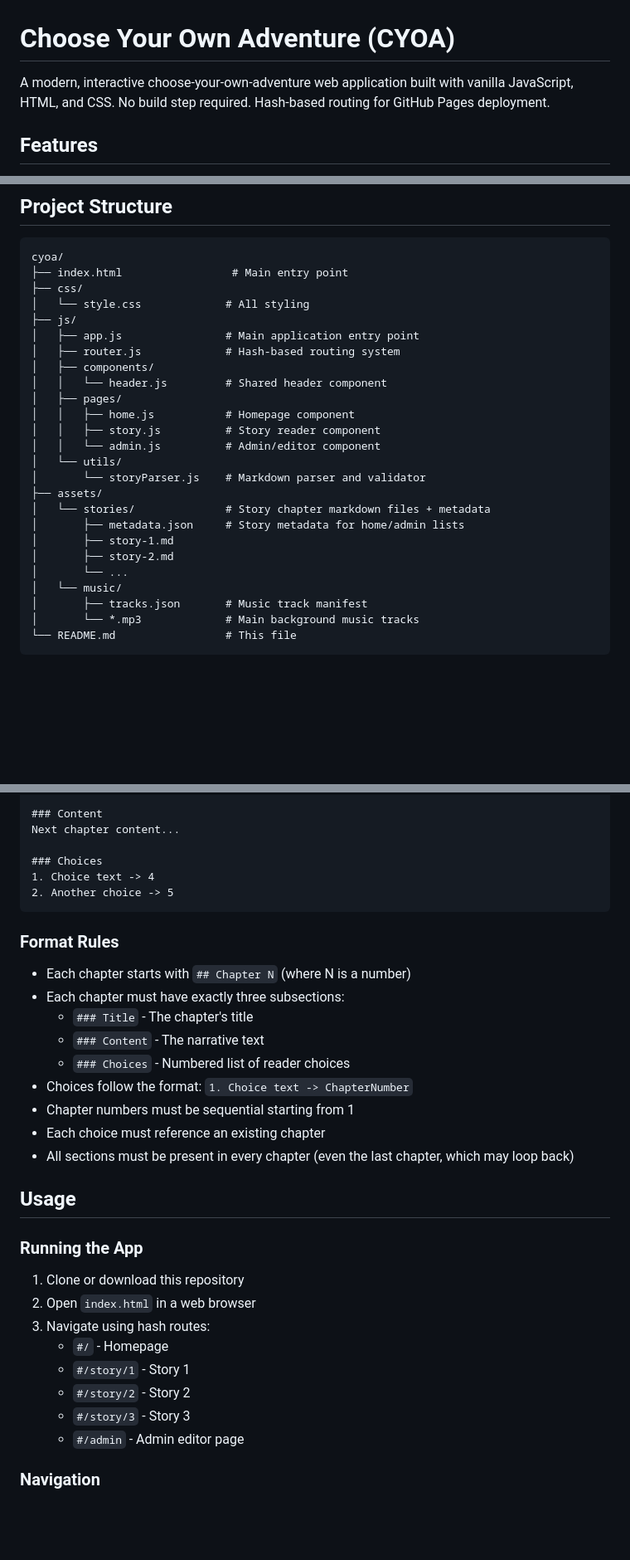
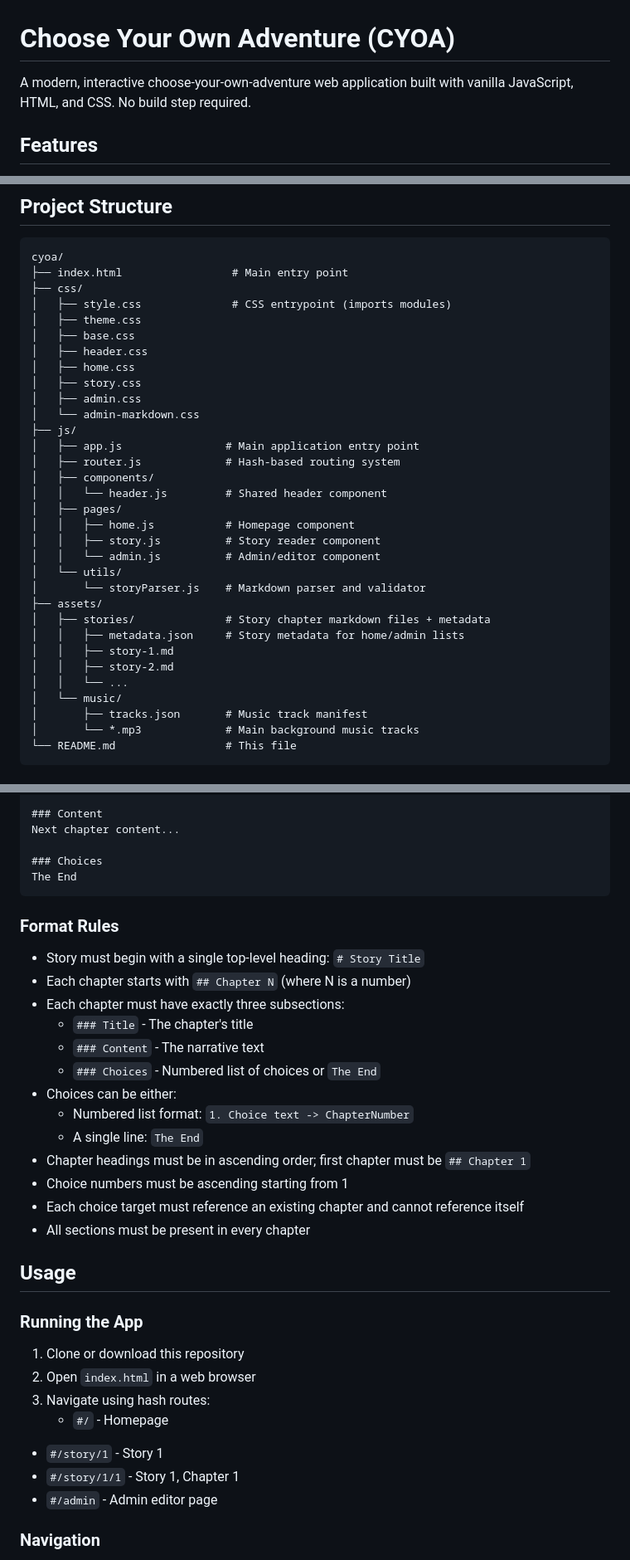
Before and after one commit to cawel/cawel.github.com, a Markdown page: cyoa/README.md, 3 parts joined by grey strips. Shown at 83% size. Drawn GitHub-style; blank space fills up the shorter version.

Commit message:
Refresh readme with latest changes

````diff
--- a/cyoa/README.md
+++ b/cyoa/README.md
@@ -1,6 +1,6 @@
 # Choose Your Own Adventure (CYOA)
 
-A modern, interactive choose-your-own-adventure web application built with vanilla JavaScript, HTML, and CSS. No build step required. Hash-based routing for GitHub Pages deployment.
+A modern, interactive choose-your-own-adventure web application built with vanilla JavaScript, HTML, and CSS. No build step required.
 
 ## Features
 
@@ -19,7 +19,14 @@ A modern, interactive choose-your-own-adventure web application built with vanil
 cyoa/
 ├── index.html                 # Main entry point
 ├── css/
-│   └── style.css             # All styling
+│   ├── style.css              # CSS entrypoint (imports modules)
+│   ├── theme.css
+│   ├── base.css
+│   ├── header.css
+│   ├── home.css
+│   ├── story.css
+│   ├── admin.css
+│   └── admin-markdown.css
 ├── js/
 │   ├── app.js                # Main application entry point
 │   ├── router.js             # Hash-based routing system
@@ -32,11 +39,11 @@ cyoa/
 │   └── utils/
 │       └── storyParser.js    # Markdown parser and validator
 ├── assets/
-│   └── stories/              # Story chapter markdown files + metadata
-│       ├── metadata.json     # Story metadata for home/admin lists
-│       ├── story-1.md
-│       ├── story-2.md
-│       └── ...
+│   ├── stories/              # Story chapter markdown files + metadata
+│   │   ├── metadata.json     # Story metadata for home/admin lists
+│   │   ├── story-1.md
+│   │   ├── story-2.md
+│   │   └── ...
 │   └── music/
 │       ├── tracks.json       # Music track manifest
 │       └── *.mp3             # Main background music tracks
@@ -67,21 +74,24 @@ Next chapter title
 Next chapter content...
 
 ### Choices
-1. Choice text -> 4
-2. Another choice -> 5
+The End
 ```
 
 ### Format Rules
 
+- Story must begin with a single top-level heading: `# Story Title`
 - Each chapter starts with `## Chapter N` (where N is a number)
 - Each chapter must have exactly three subsections:
   - `### Title` - The chapter's title
   - `### Content` - The narrative text
-  - `### Choices` - Numbered list of reader choices
-- Choices follow the format: `1. Choice text -> ChapterNumber`
-- Chapter numbers must be sequential starting from 1
-- Each choice must reference an existing chapter
-- All sections must be present in every chapter (even the last chapter, which may loop back)
+  - `### Choices` - Numbered list of choices or `The End`
+- Choices can be either:
+  - Numbered list format: `1. Choice text -> ChapterNumber`
+  - A single line: `The End`
+- Chapter headings must be in ascending order; first chapter must be `## Chapter 1`
+- Choice numbers must be ascending starting from 1
+- Each choice target must reference an existing chapter and cannot reference itself
+- All sections must be present in every chapter
 
 ## Usage
 
@@ -91,9 +101,8 @@ Next chapter content...
 2. Open `index.html` in a web browser
 3. Navigate using hash routes:
    - `#/` - Homepage
-   - `#/story/1` - Story 1
-   - `#/story/2` - Story 2
-   - `#/story/3` - Story 3
+  - `#/story/1` - Story 1
+  - `#/story/1/1` - Story 1, Chapter 1
    - `#/admin` - Admin editor page
 
 ### Navigation
````
Also changed, not shown: other parts of cyoa/README.md (+8 -29 lines).
